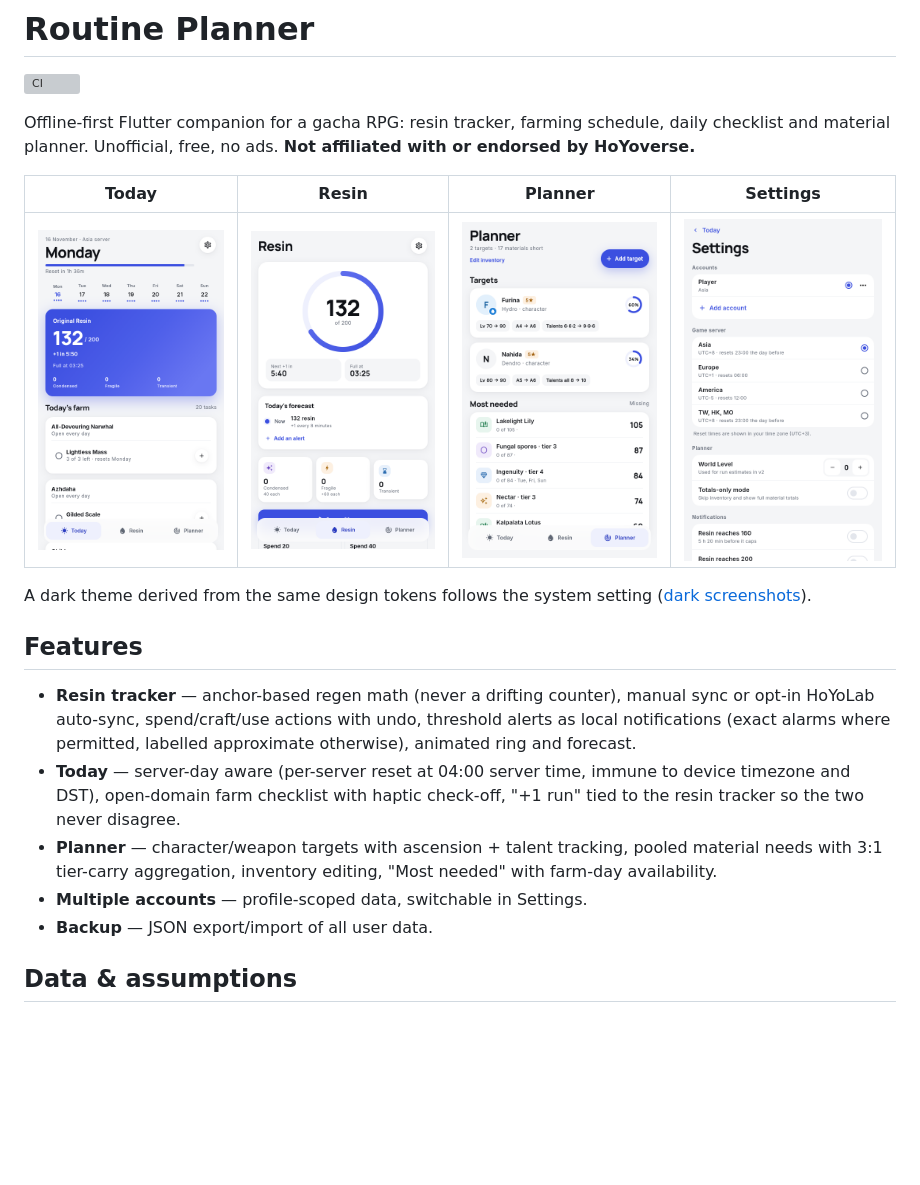
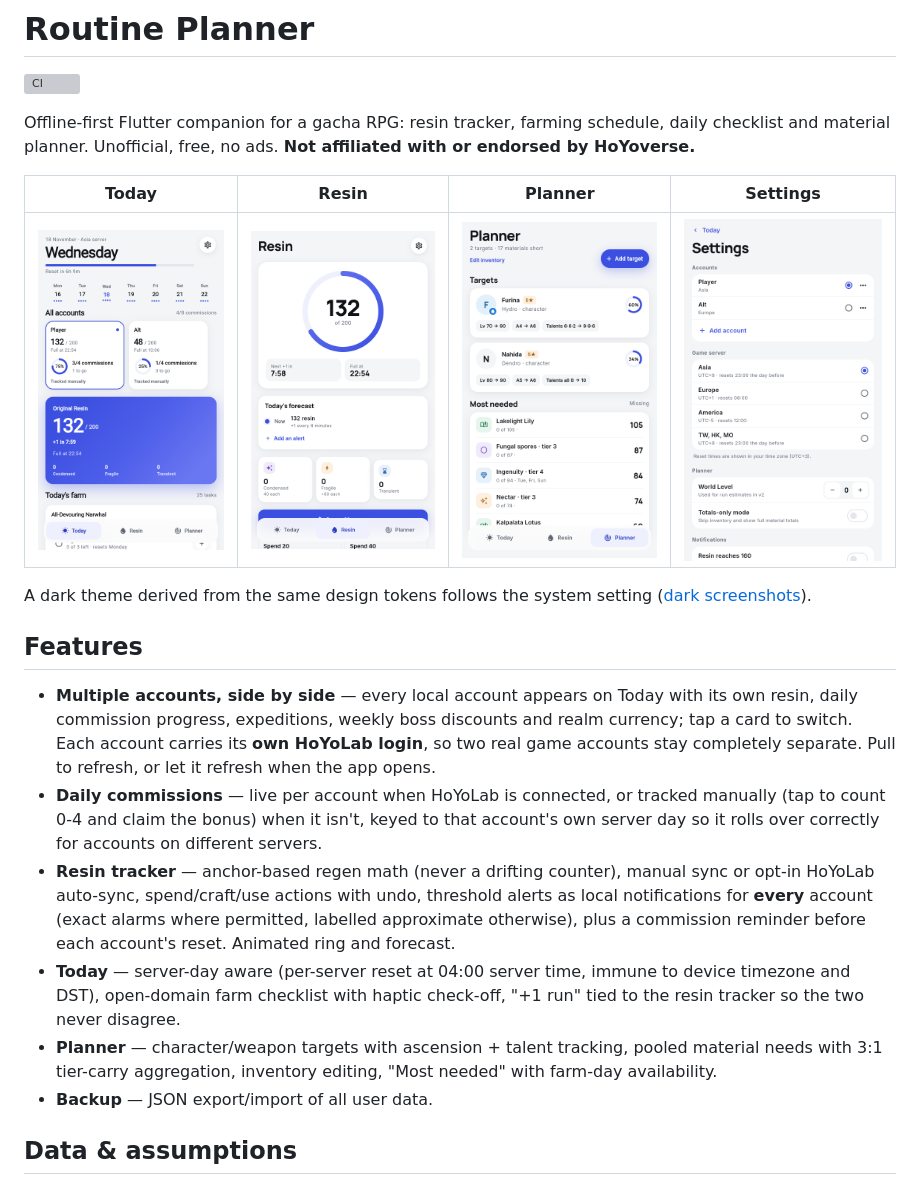
Before and after one commit to Mattathiasa/routine-planner, a Markdown page: README.md, the part around the change. GitHub-like rendering; pictures changed too: docs/screenshots/resin.png, docs/screenshots/settings.png, docs/screenshots/today.png; blank space fills up the shorter version; grey boxes are pictures that could not be loaded.

```diff
--- a/README.md
+++ b/README.md
@@ -15,17 +15,25 @@ A dark theme derived from the same design tokens follows the system setting
 
 ## Features
 
+- **Multiple accounts, side by side** — every local account appears on Today with its
+  own resin, daily commission progress, expeditions, weekly boss discounts and realm
+  currency; tap a card to switch. Each account carries its **own HoYoLab login**, so two
+  real game accounts stay completely separate. Pull to refresh, or let it refresh when the
+  app opens.
+- **Daily commissions** — live per account when HoYoLab is connected, or tracked manually
+  (tap to count 0-4 and claim the bonus) when it isn't, keyed to that account's own server
+  day so it rolls over correctly for accounts on different servers.
 - **Resin tracker** — anchor-based regen math (never a drifting counter), manual
   sync or opt-in HoYoLab auto-sync, spend/craft/use actions with undo,
-  threshold alerts as local notifications (exact alarms where permitted, labelled
-  approximate otherwise), animated ring and forecast.
+  threshold alerts as local notifications for **every** account (exact alarms where
+  permitted, labelled approximate otherwise), plus a commission reminder before each
+  account's reset. Animated ring and forecast.
 - **Today** — server-day aware (per-server reset at 04:00 server time, immune to
   device timezone and DST), open-domain farm checklist with haptic check-off,
   "+1 run" tied to the resin tracker so the two never disagree.
 - **Planner** — character/weapon targets with ascension + talent tracking,
   pooled material needs with 3:1 tier-carry aggregation, inventory editing,
   "Most needed" with farm-day availability.
-- **Multiple accounts** — profile-scoped data, switchable in Settings.
 - **Backup** — JSON export/import of all user data.
 
 ## Data & assumptions
```
Also changed, not shown: docs/ARCHITECTURE.md (+3 -3 lines), docs/ASSUMPTIONS.md (+23 -0 lines), docs/portfolio.md (added, +99 -0 lines), docs/screenshots/resin_dark.png, docs/screenshots/settings_dark.png, docs/screenshots/today_dark.png, 3 other files.
